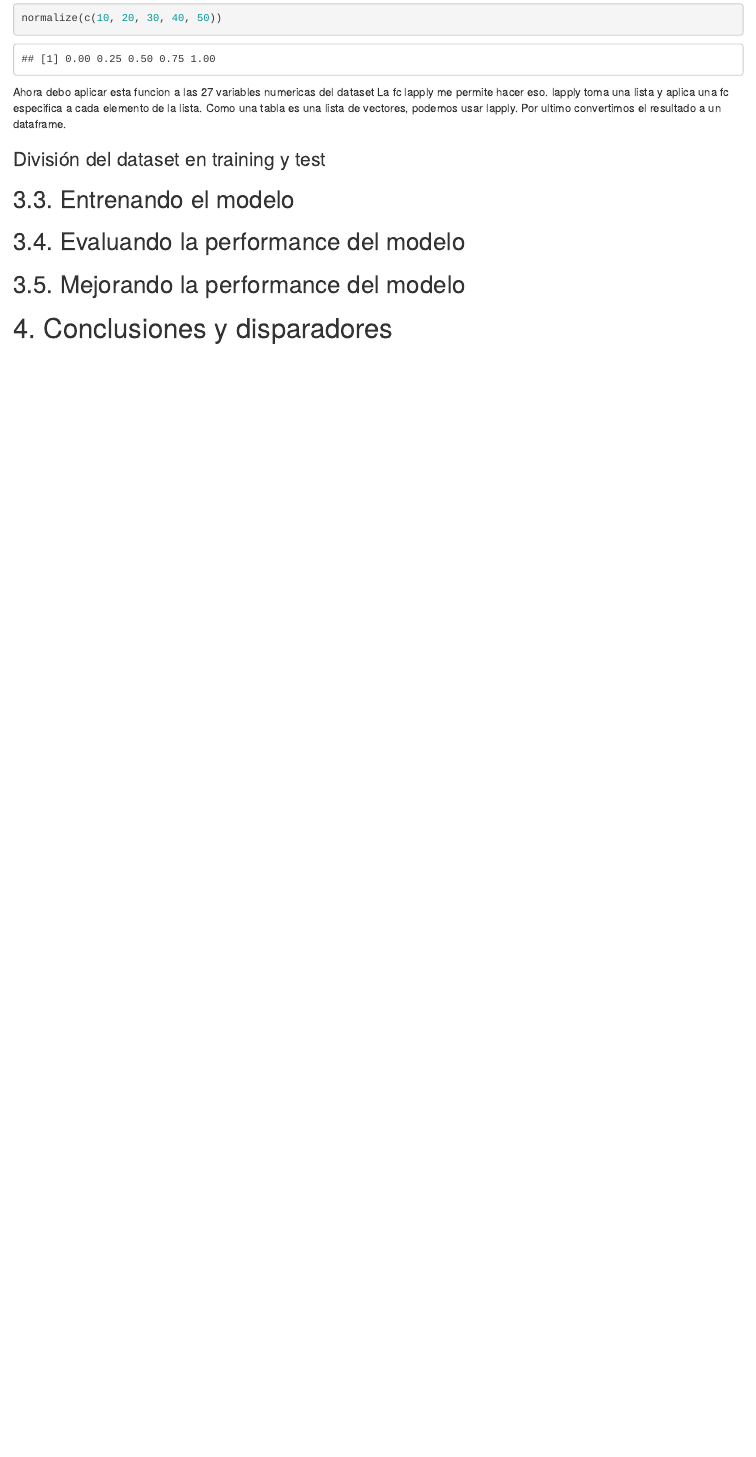
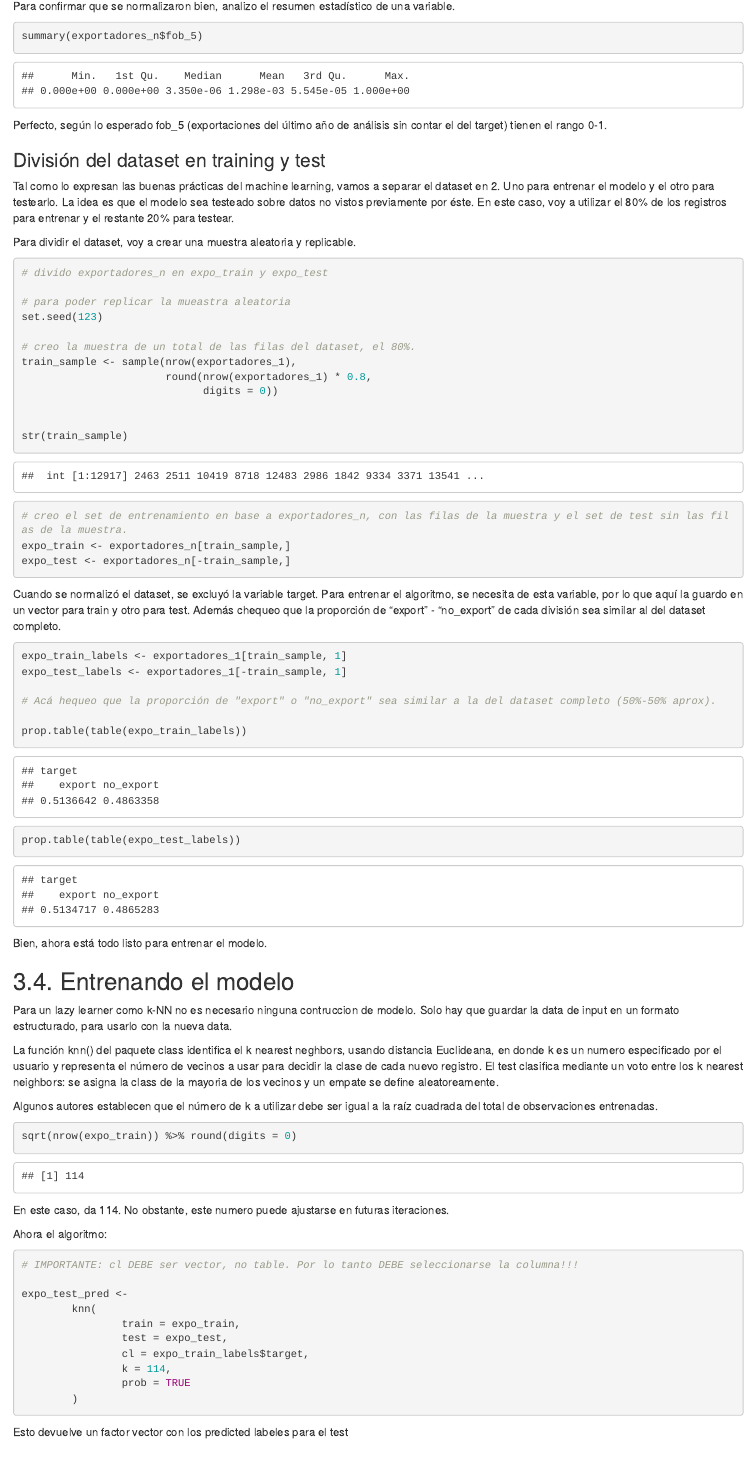
Before and after one commit to NicoStumberger/k-NN_Exporta_o_No_exporta, an R Markdown document (Exporta_o_No_Exporta.Rmd): the page in a window 1100 px wide, from 4500 px down before the commit and from 4850 px down after it. Rendered offline with R 4.5, knitr and Pandoc, with nearby package versions; some code elsewhere in the file could not run offline.

Commit message:
Contstrye modelo y evalúa

````diff
--- a/Exporta_o_No_Exporta.Rmd
+++ b/Exporta_o_No_Exporta.Rmd
@@ -150,8 +151,8 @@ normalize(c(1,2,3,4, NA, 5))
 normalize(c(10, 20, 30, 40, 50))
 ```
 
-Ahora debo aplicar esta funcion a las 27 variables numericas del dataset La fc lapply me permite hacer eso. lapply toma una lista y aplica una fc especifica a cada elemento de la lista. Como una tabla es una lista de vectores, podemos usar lapply. Por ultimo convertimos el resultado a un dataframe.
+Ahora debo aplicar esta funcion a las 27 variables numericas del dataset. La función lapply me permite hacer eso. lapply toma una lista y aplica una función específica a cada elemento de la lista. Como una tabla es como una lista de vectores, podemos usar lapply. Por ultimo convertimos el resultado a un dataframe.
 
-### División del dataset en training  y test
+```{r}
+# Excluyo la variable target para normalizar
 
-## 3.3. Entrenando el modelo
@@ -158,2 +165,85 @@ Ahora debo aplicar esta funcion a las 27 variables numericas del dataset La fc l
+Para confirmar que se normalizaron bien, analizo el resumen estadístico de una variable.
+
+```{r}
+summary(exportadores_n$fob_5)
+```
+
+Perfecto, según lo esperado fob\_5 (exportaciones del último año de análisis sin contar el del target) tienen el rango 0-1.
+
+### División del dataset en training y test
+
+Tal como lo expresan las buenas prácticas del machine learning, vamos a separar el dataset en 2. Uno para entrenar el modelo y el otro para testearlo. La idea es que el modelo sea testeado sobre datos no vistos previamente por éste. En este caso, voy a utilizar el 80% de los registros para entrenar y el restante 20% para testear.
+
+Para dividir el dataset, voy a crear una muestra aleatoria y replicable.
+
+```{r}
+# divido exportadores_n en expo_train y expo_test
+
+# para poder replicar la mueastra aleatoria
+set.seed(123)
+
+# creo la muestra de un total de las filas del dataset, el 80%.
+train_sample <- sample(nrow(exportadores_1),
+                       round(nrow(exportadores_1) * 0.8,
+                             digits = 0))
+
+
+str(train_sample)
+
+# creo el set de entrenamiento en base a exportadores_n, con las filas de la muestra y el set de test sin las filas de la muestra.
+expo_train <- exportadores_n[train_sample,]
+expo_test <- exportadores_n[-train_sample,]
+
+
+```
+
+Cuando se normalizó el dataset, se excluyó la variable target. Para entrenar el algoritmo, se necesita de esta variable, por lo que aquí la guardo en un vector para train y otro para test. Además chequeo que la proporción de "export" - "no\_export" de cada división sea similar al del dataset completo.
+
+```{r}
+expo_train_labels <- exportadores_1[train_sample, 1]
+expo_test_labels <- exportadores_1[-train_sample, 1]
+
+# Acá hequeo que la proporción de "export" o "no_export" sea similar a la del dataset completo (50%-50% aprox).
+
+prop.table(table(expo_train_labels))
+
+prop.table(table(expo_test_labels))
+
+```
+
+Bien, ahora está todo listo para entrenar el modelo.
+
+## 3.4. Entrenando el modelo
+
+Para un lazy learner como k-NN no es necesario ninguna contruccion de modelo. Solo hay que guardar la data de input en un formato estructurado, para usarlo con la nueva data.
+
+La función knn() del paquete class identifica el k nearest neghbors, usando distancia Euclideana, en donde k es un numero especificado por el usuario y representa el número de vecinos a usar para decidir la clase de cada nuevo registro. El test clasifica mediante un voto entre los k nearest neighbors: se asigna la class de la mayoria de los vecinos y un empate se define aleatoreamente.
+
+Algunos autores establecen que el número de k a utilizar debe ser igual a la raíz cuadrada del total de observaciones entrenadas.
+
+```{r}
+
+sqrt(nrow(expo_train)) %>% round(digits = 0)
+```
+
+En este caso, da 114. No obstante, este numero puede ajustarse en futuras iteraciones.
+
+Ahora el algoritmo:
+
+```{r}
+# IMPORTANTE: cl DEBE ser vector, no table. Por lo tanto DEBE seleccionarse la columna!!!
+
+expo_test_pred <-
+        knn(
+                train = expo_train,
+                test = expo_test,
+                cl = expo_train_labels$target,
+                k = 114,
+                prob = TRUE
+        )
+
+```
+
+Esto devuelve un factor vector con los predicted labeles para el test
 
 ## 3.4. Evaluando la performance del modelo
````
Also changed, not shown: Exporta_o_No_Exporta.nb.html, Exporta_o_No_Exporta.Rmd (51 more changed lines).
